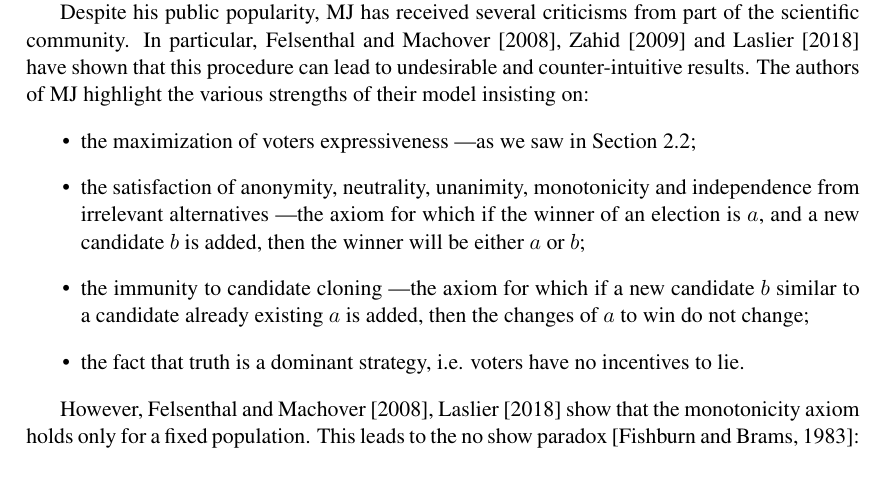
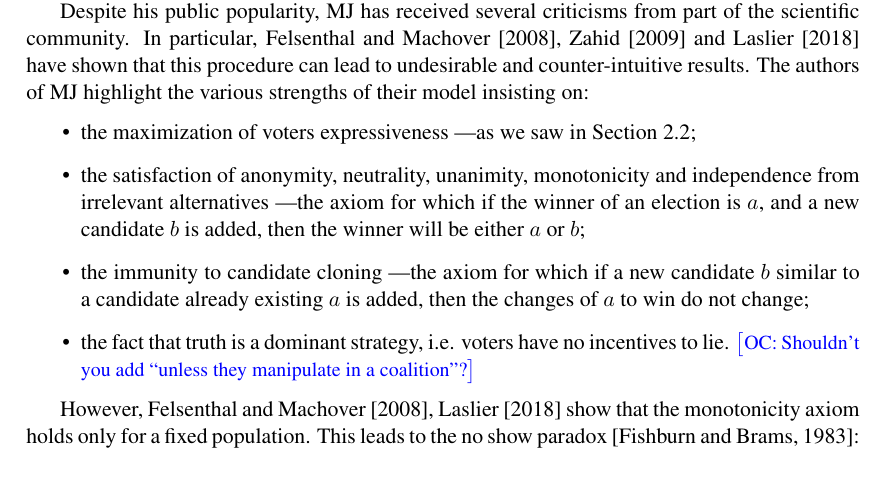
Before and after one commit to xoxor/thesis, a LaTeX thesis (thesis.tex, which reads chapters/literatureMJ.tex): part of page 42 of 94, cut so that both start at the same text. Compiled offline with pdfLaTeX.

Commit message:
End of comments!

```diff
--- a/chapters/literatureMJ.tex
+++ b/chapters/literatureMJ.tex
@@ -33,7 +33,7 @@ The authors of \ac{MJ} highlight the various strengths of their model insisting
 	\item the maximization of voters expressiveness \textemdash as we saw in \Cref{sec:judgmentballots};
 	\item the satisfaction of anonymity, neutrality, unanimity, monotonicity and independence from irrelevant alternatives \textemdash the axiom for which if the winner of an election is $a$, and a new candidate $b$ is added, then the winner will be either $a$ or $b$;
 	\item the immunity to candidate cloning \textemdash the axiom for which if a new candidate $b$ similar to a candidate already existing $a$ is added, then the changes of $a$ to win do not change;
-	\item the fact that truth is a dominant strategy, i.e. voters have no incentives to lie.
+	\item the fact that truth is a dominant strategy, i.e. voters have no incentives to lie. \commentOC{Shouldn’t you add “unless they manipulate in a coalition”?}
 \end{itemize}
 
 However, \citet{Felsenthal2008,Laslier2018} show that the monotonicity axiom holds only for a fixed population. This leads to the no show paradox \citep{Fishburn1983}: a voter can obtain a more desirable outcome if she does not participate in the election than the one she obtains by participating and voting sincerely.
```
Also changed, not shown: chapters/preliminaries.tex (+1 -1 lines).
